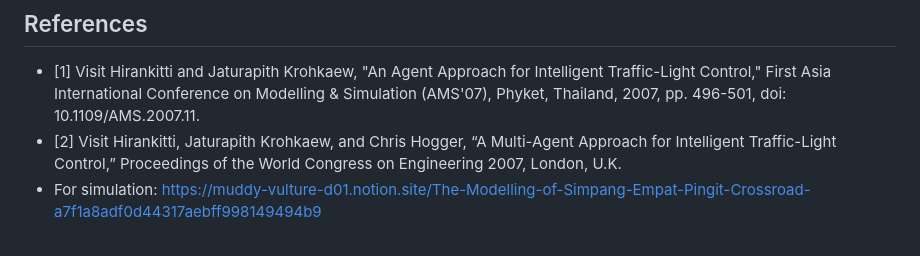
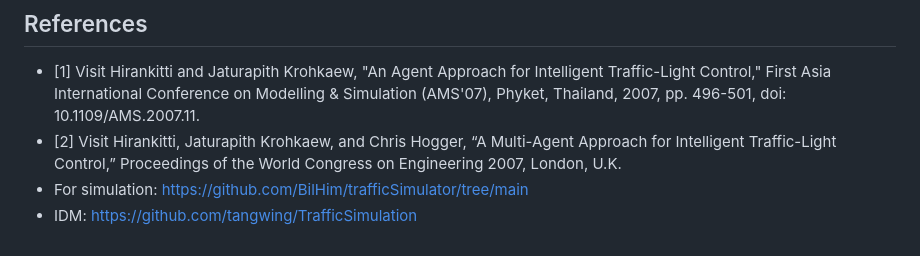
Before and after one commit to ThuraAung1601/traffic-light-control-agent, a Markdown page: README.md, the part around the change. Drawn GitHub-style.

```diff
--- a/README.md
+++ b/README.md
@@ -208,4 +208,5 @@ Open source - feel free to use and modify for educational and research purposes.
 ## References
 - [1] Visit Hirankitti and Jaturapith Krohkaew,  "An Agent Approach for Intelligent Traffic-Light Control," First Asia International Conference on Modelling & Simulation (AMS'07), Phyket, Thailand, 2007, pp. 496-501, doi: 10.1109/AMS.2007.11.
 - [2] Visit Hirankitti, Jaturapith Krohkaew, and Chris Hogger, “A Multi-Agent Approach for Intelligent Traffic-Light Control,” Proceedings of the World Congress on Engineering 2007, London, U.K.
-- For simulation: https://muddy-vulture-d01.notion.site/The-Modelling-of-Simpang-Empat-Pingit-Crossroad-a7f1a8adf0d44317aebff998149494b9
+- For simulation: https://github.com/BilHim/trafficSimulator/tree/main
+- IDM: https://github.com/tangwing/TrafficSimulation
```
